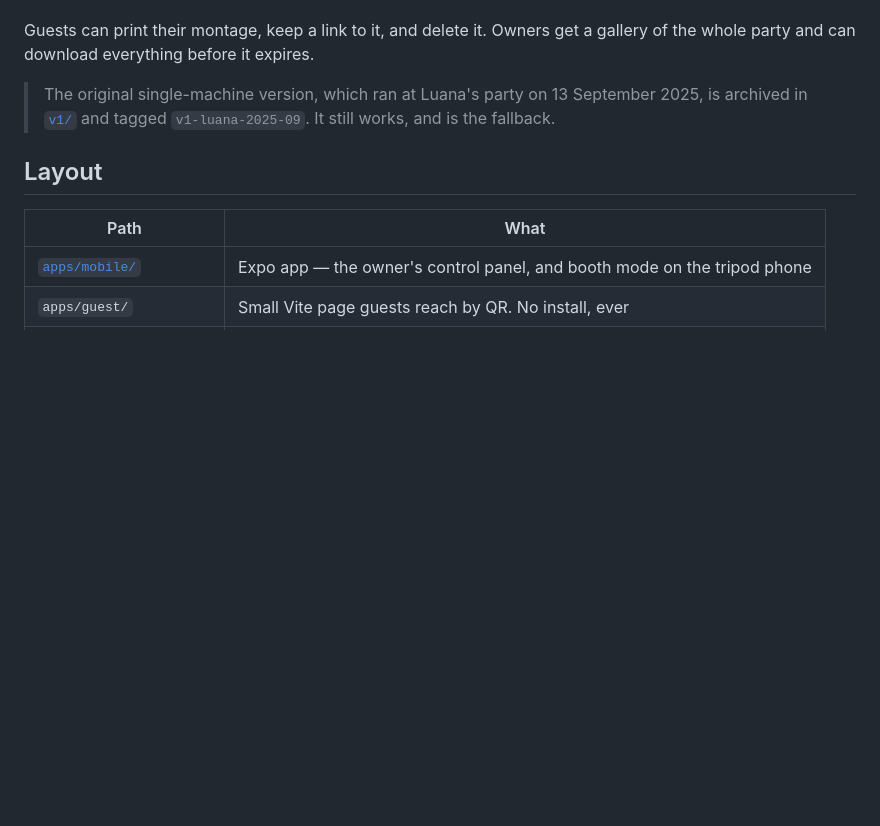
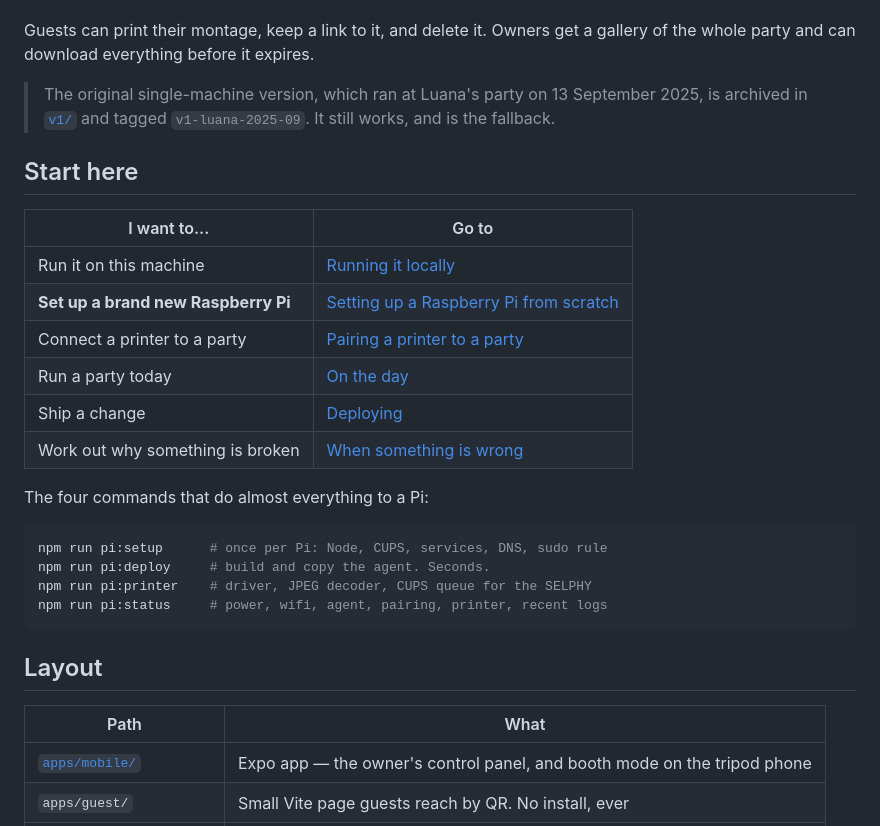
Before and after one commit to kupferco/luana-photobooth, a Markdown page: README.md, the part around the change. Drawn GitHub-style; blank space fills up the shorter version.

Commit message:
Signpost the README so the Pi setup is findable
The Pi instructions were there, fifty lines down, under a heading that says
"Setting up a Raspberry Pi from scratch" rather than anything resembling
"getting started". Someone scrolling to the first section found how to run
the dev servers, reasonably concluded that was the whole of it, and stopped.

A section nobody finds is a section that does not exist. There is now an
index at the top -- what you want to do, and where it is -- and the four
commands that do almost everything to a Pi, so the common case is answered
before any scrolling at all.

Co-Authored-By: Claude Opus 5 (1M context) <noreply@anthropic.com>

````diff
--- a/README.md
+++ b/README.md
@@ -11,6 +11,26 @@ a gallery of the whole party and can download everything before it expires.
 > The original single-machine version, which ran at Luana's party on
 > 13 September 2025, is archived in [`v1/`](v1/) and tagged
 > `v1-luana-2025-09`. It still works, and is the fallback.
+
+## Start here
+
+| I want to... | Go to |
+|---|---|
+| Run it on this machine | [Running it locally](#running-it-locally) |
+| **Set up a brand new Raspberry Pi** | [Setting up a Raspberry Pi from scratch](#setting-up-a-raspberry-pi-from-scratch) |
+| Connect a printer to a party | [Pairing a printer to a party](#pairing-a-printer-to-a-party) |
+| Run a party today | [On the day](#on-the-day) |
+| Ship a change | [Deploying](#deploying) |
+| Work out why something is broken | [When something is wrong](#when-something-is-wrong) |
+
+The four commands that do almost everything to a Pi:
+
+```bash
+npm run pi:setup      # once per Pi: Node, CUPS, services, DNS, sudo rule
+npm run pi:deploy     # build and copy the agent. Seconds.
+npm run pi:printer    # driver, JPEG decoder, CUPS queue for the SELPHY
+npm run pi:status     # power, wifi, agent, pairing, printer, recent logs
+```
 
 ## Layout
 
````
